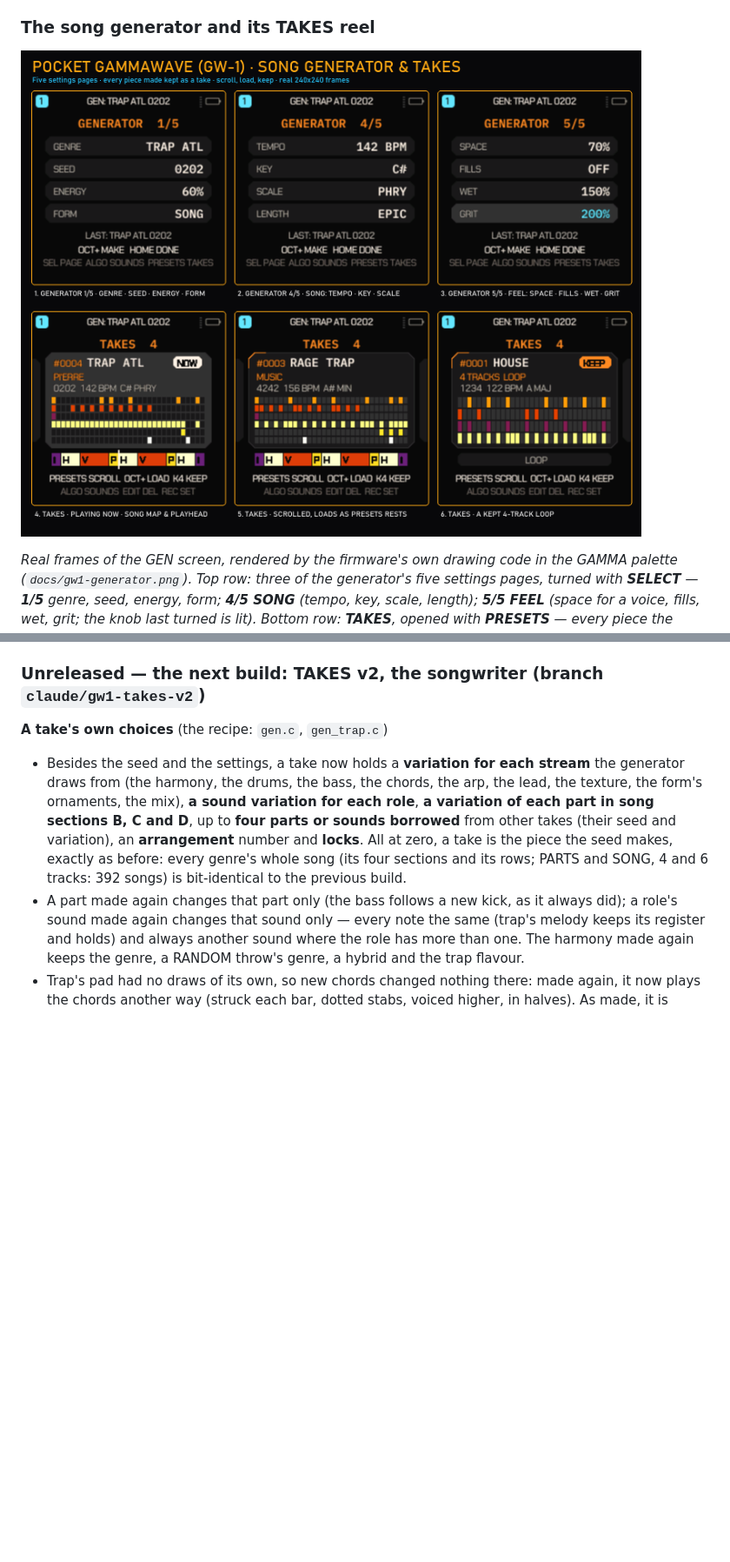
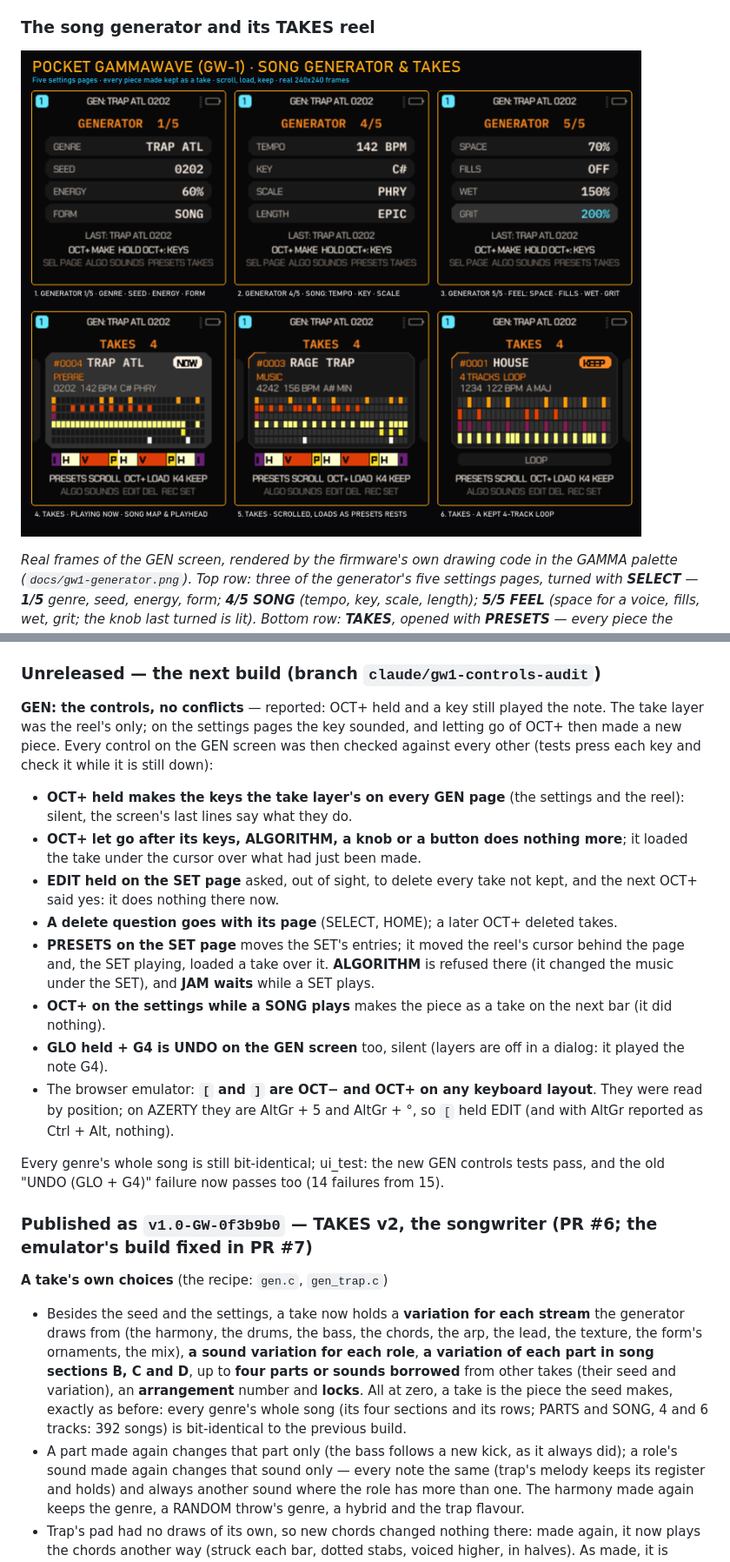
Before and after one commit to Guillel51/Quantum-GammaWave, a Markdown page: README.md, 2 parts joined by grey strips. Shown: that part at 87% size. Drawn GitHub-style; pictures changed too: docs/gw1-generator.png; blank space fills up the shorter version.

```diff
--- a/README.md
+++ b/README.md
@@ -167,7 +167,30 @@ On Windows, `tools/build_windows.py` drives the same build inside WSL2 Ubuntu (e
 - Generated DRUM kits are tuned around their own pitch again (TUNE was set about an octave flat).
 - ABOUT: the QR code no longer covers the license line.
 
-### Unreleased — the next build: TAKES v2, the songwriter (branch `claude/gw1-takes-v2`)
+### Unreleased — the next build (branch `claude/gw1-controls-audit`)
+
+**GEN: the controls, no conflicts** — reported: OCT+ held and a key still played the note. The take layer was the
+reel's only; on the settings pages the key sounded, and letting go of OCT+ then made a new piece. Every control on the
+GEN screen was then checked against every other (tests press each key and check it while it is still down):
+- **OCT+ held makes the keys the take layer's on every GEN page** (the settings and the reel): silent, the screen's
+  last lines say what they do.
+- **OCT+ let go after its keys, ALGORITHM, a knob or a button does nothing more**; it loaded the take under the cursor
+  over what had just been made.
+- **EDIT held on the SET page** asked, out of sight, to delete every take not kept, and the next OCT+ said yes: it
+  does nothing there now.
+- **A delete question goes with its page** (SELECT, HOME); a later OCT+ deleted takes.
+- **PRESETS on the SET page** moves the SET's entries; it moved the reel's cursor behind the page and, the SET playing,
+  loaded a take over it. **ALGORITHM** is refused there (it changed the music under the SET), and **JAM waits** while a
+  SET plays.
+- **OCT+ on the settings while a SONG plays** makes the piece as a take on the next bar (it did nothing).
+- **GLO held + G4 is UNDO on the GEN screen** too, silent (layers are off in a dialog: it played the note G4).
+- The browser emulator: **`[` and `]` are OCT− and OCT+ on any keyboard layout**. They were read by position; on
+  AZERTY they are AltGr + 5 and AltGr + °, so `[` held EDIT (and with AltGr reported as Ctrl + Alt, nothing).
+
+Every genre's whole song is still bit-identical; ui_test: the new GEN controls tests pass, and the old "UNDO (GLO +
+G4)" failure now passes too (14 failures from 15).
+
+### Published as `v1.0-GW-0f3b9b0` — TAKES v2, the songwriter (PR #6; the emulator's build fixed in PR #7)
 
 **A take's own choices** (the recipe: `gen.c`, `gen_trap.c`)
 - Besides the seed and the settings, a take now holds a **variation for each stream** the generator draws from (the
```
Also changed, not shown: docs/MANUAL.es.md (+13 -9 lines), docs/MANUAL.md (+11 -8 lines), 5 other files.
